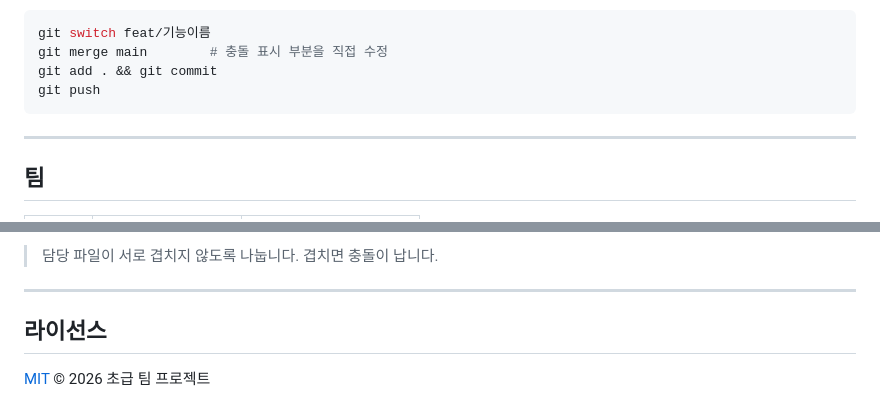
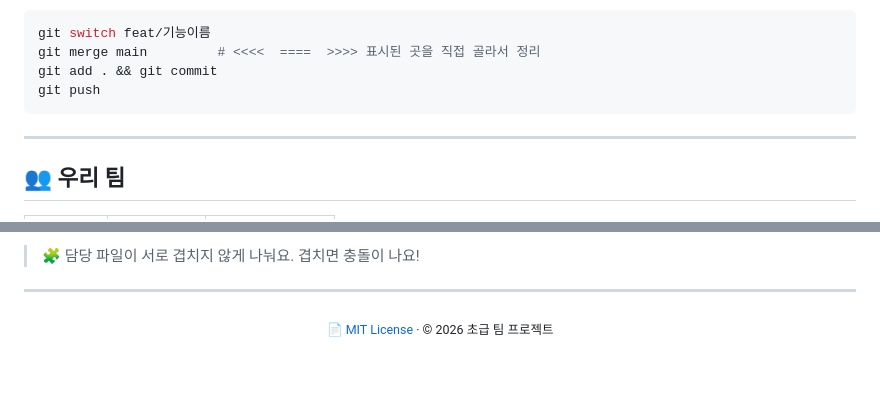
Before and after one commit to rinaking/beginner-team-project, a Markdown page: README.md, 2 parts joined by grey strips. Drawn GitHub-style; blank space fills up the shorter version.

````diff
--- a/README.md
+++ b/README.md
@@ -86,12 +96,12 @@ feat: 회원가입 폼에 이메일 형식 검사 추가
 
 ```bash
 git switch feat/기능이름
-git merge main        # 충돌 표시 부분을 직접 수정
+git merge main         # <<<<  ====  >>>> 표시된 곳을 직접 골라서 정리
 git add . && git commit
 git push
 ```
 
 ---
 
-## 팀
+## 👥 우리 팀
 
@@ -103,8 +130,8 @@ git push
 
-> 담당 파일이 서로 겹치지 않도록 나눕니다. 겹치면 충돌이 납니다.
+> 🧩 담당 파일이 서로 겹치지 않게 나눠요. 겹치면 충돌이 나요!
 
 ---
 
-## 라이선스
-
-[MIT](LICENSE) © 2026 초급 팀 프로젝트
+<div align="center">
+<sub>📄 <a href="LICENSE">MIT License</a> · © 2026 초급 팀 프로젝트</sub>
+</div>
````
Also changed, not shown: other parts of README.md (+73 -46 lines).
